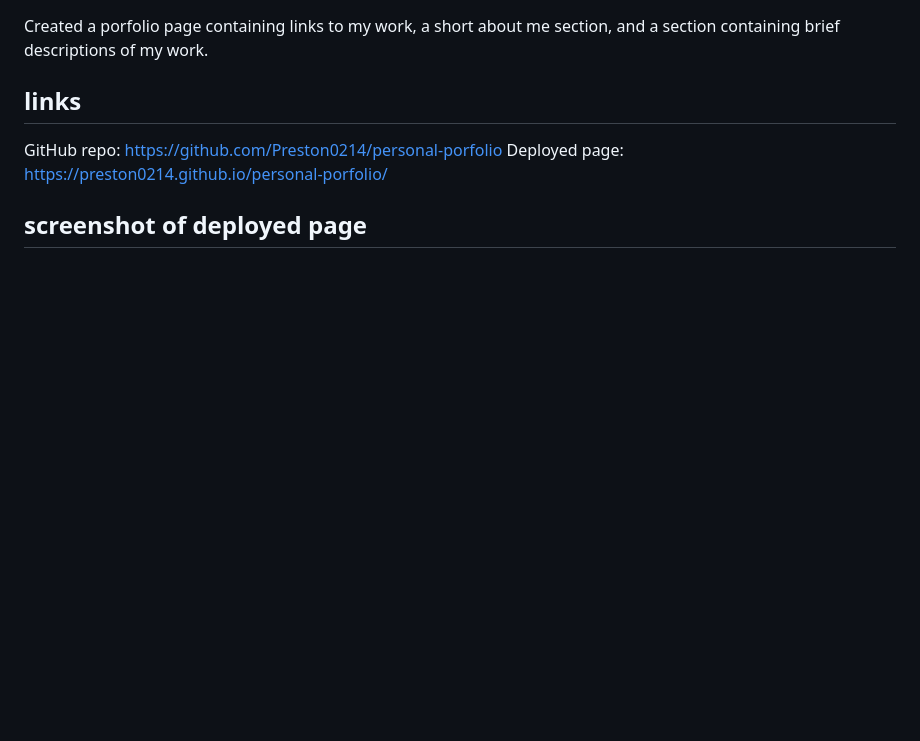
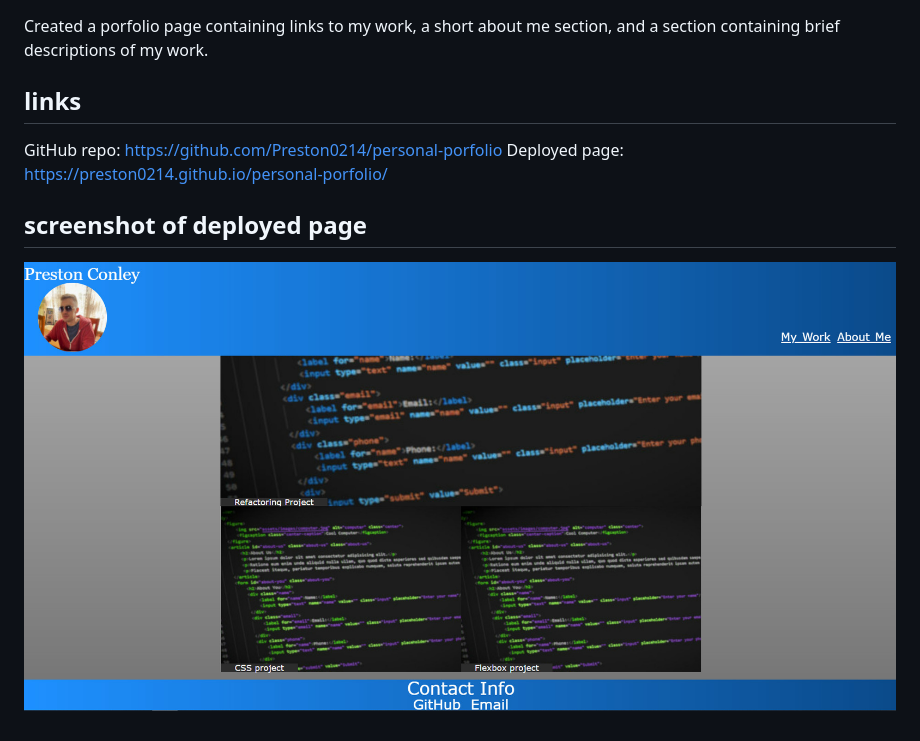
Before and after one commit to Preston0214/personal-porfolio, a Markdown page: README.md, the part around the change. Rendered like a GitHub page; pictures changed too: assets/images/hw02-screenshot.jpg (added); blank space fills up the shorter version.

Commit message:
filled out README file

```diff
--- a/README.md
+++ b/README.md
@@ -6,3 +6,5 @@ GitHub repo: https://github.com/Preston0214/personal-porfolio
 Deployed page: https://preston0214.github.io/personal-porfolio/
 
 ## screenshot of deployed page
+
+![image](./assets/images/hw02-screenshot.jpg)
```
